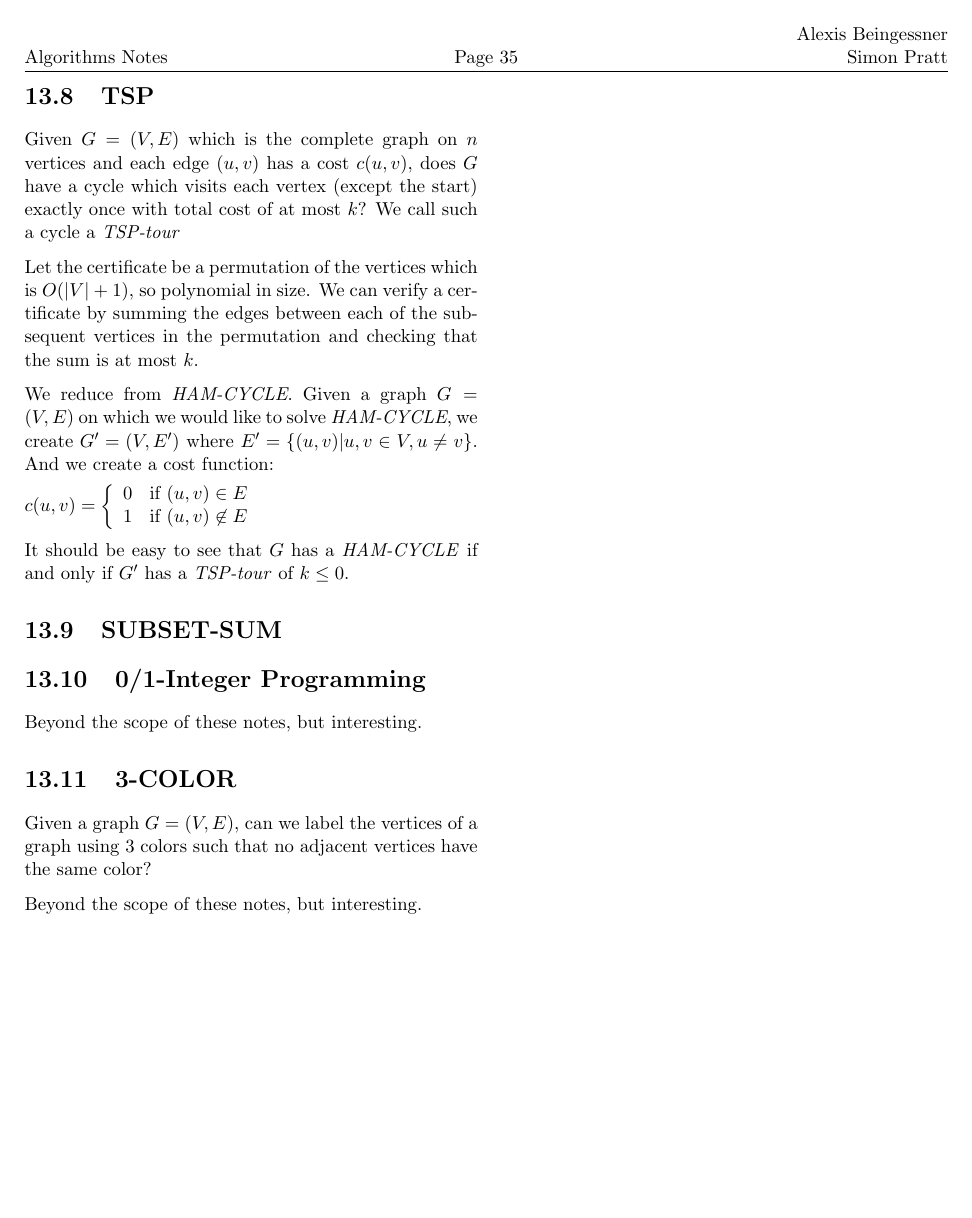
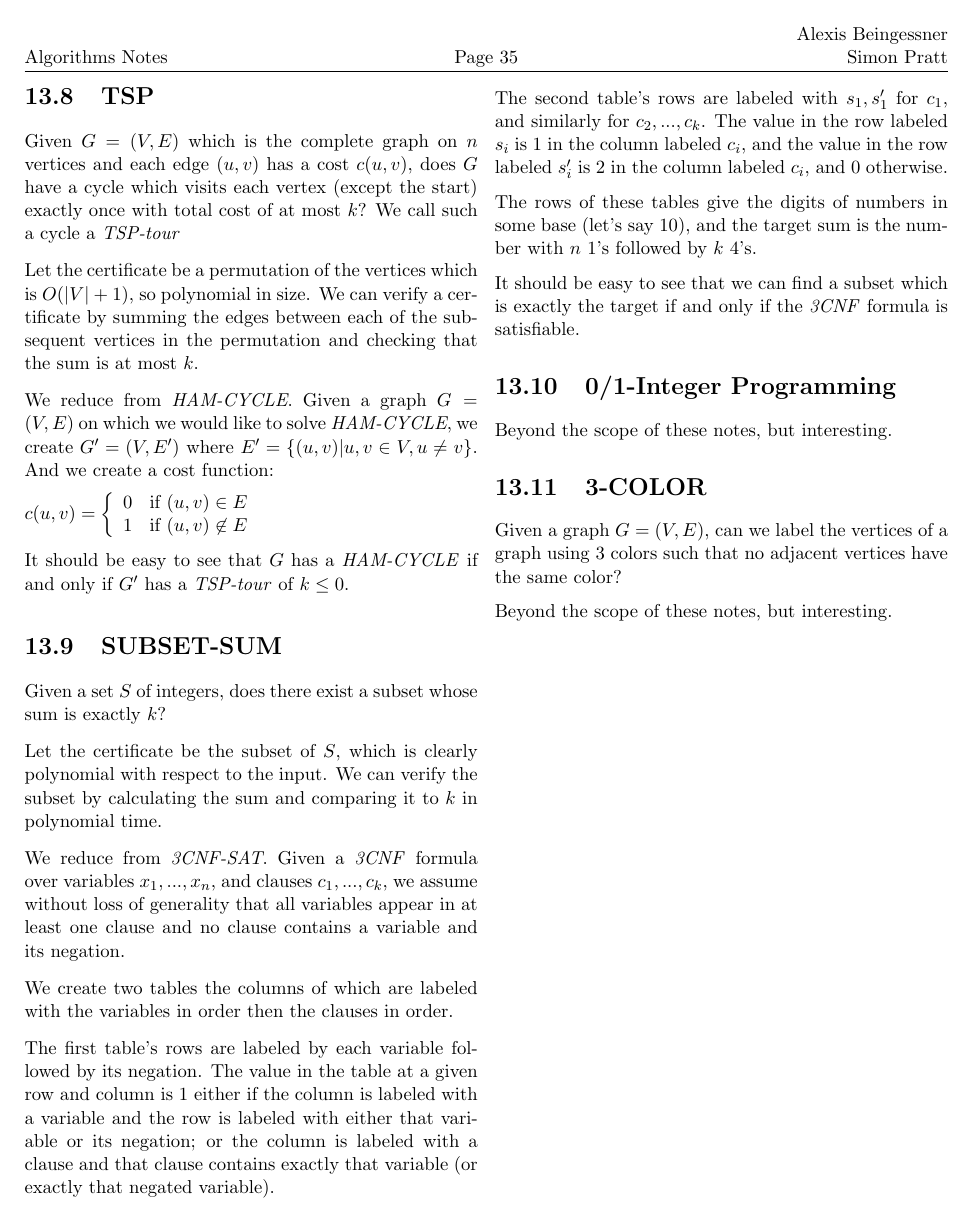
Before and after one commit to SteamedPears/AllTheAlgorithms, a LaTeX thesis (notes.tex, which reads np_complete.tex): page 35 of 41. Compiled offline with pdfLaTeX.

Commit message:
CONTENT COMPLETE

```diff
--- a/np_complete.tex
+++ b/np_complete.tex
@@ -222,6 +222,40 @@ if $G'$ has a \emph{TSP-tour} of $k \leq 0$.
 
 \section{SUBSET-SUM}
 
+Given a set $S$ of integers, does there exist a subset whose sum is
+exactly $k$?
+
+Let the certificate be the subset of $S$, which is clearly polynomial
+with respect to the input.  We can verify the subset by calculating
+the sum and comparing it to $k$ in polynomial time.
+
+We reduce from \emph{3CNF-SAT}.  Given a \emph{3CNF} formula over
+variables $x_1, ..., x_n$, and clauses $c_1,...,c_k$, we assume
+without loss of generality that all variables appear in at least one
+clause and no clause contains a variable and its negation.
+
+We create two tables the columns of which are labeled with the
+variables in order then the clauses in order.
+
+The first table's rows are labeled by each variable followed by its
+negation.  The value in the table at a given row and column is 1
+either if the column is labeled with a variable and the row is labeled
+with either that variable or its negation; or the column is labeled
+with a clause and that clause contains exactly that variable (or
+exactly that negated variable).
+
+The second table's rows are labeled with $s_1,s_1'$ for $c_1$, and
+similarly for $c_2,...,c_k$.  The value in the row labeled $s_i$ is 1
+in the column labeled $c_i$, and the value in the row labeled $s_i'$
+is 2 in the column labeled $c_i$, and 0 otherwise.
+
+The rows of these tables give the digits of numbers in some base
+(let's say 10), and the target sum is the number with $n$ 1's followed
+by $k$ 4's.
+
+It should be easy to see that we can find a subset which is exactly
+the target if and only if the \emph{3CNF} formula is satisfiable.
+
 \section{0/1-Integer Programming}
 
 Beyond the scope of these notes, but interesting.
```
Also changed, not shown: notes.tex (+2 -2 lines), notes.pdf.
